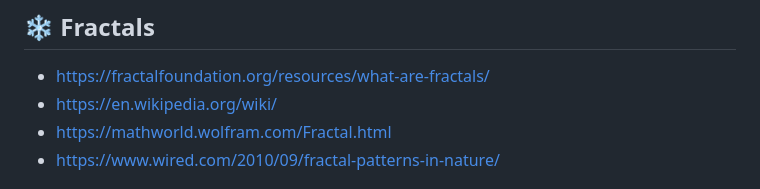
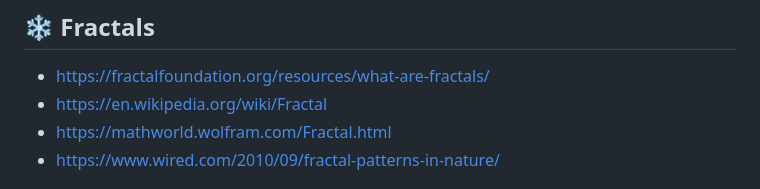
Before and after one commit to ConradSollitt/css-houdini-fractals, a Markdown page: README.md, the part around the change. Drawn GitHub-style.

Commit message:
📄 Fix link in README.md

```diff
--- a/README.md
+++ b/README.md
@@ -122,7 +122,7 @@ The type of HTML element and class name does not matter, rather height and width
 ## ❄️ Fractals
 
 * https://fractalfoundation.org/resources/what-are-fractals/
-* https://en.wikipedia.org/wiki/
+* https://en.wikipedia.org/wiki/Fractal
 * https://mathworld.wolfram.com/Fractal.html
 * https://www.wired.com/2010/09/fractal-patterns-in-nature/
 
```
